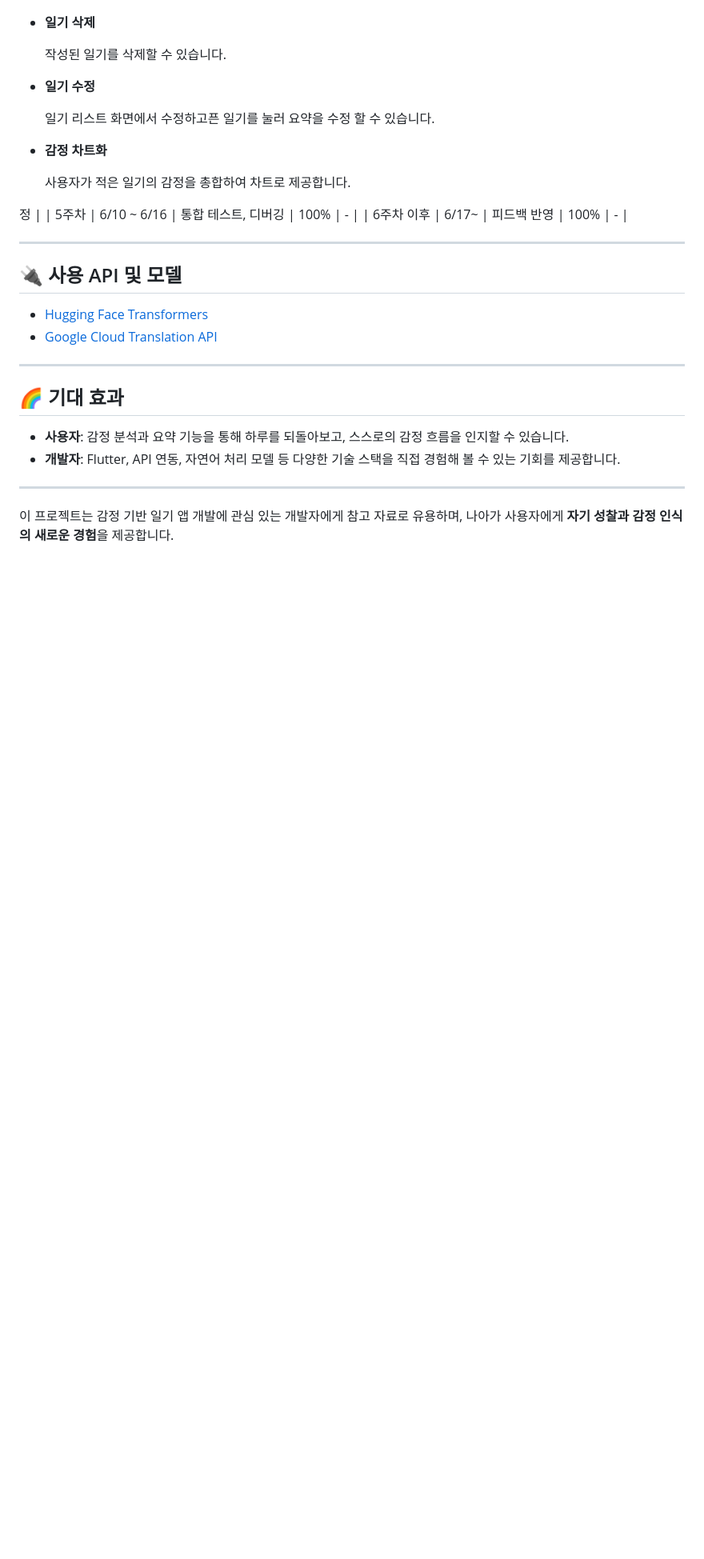
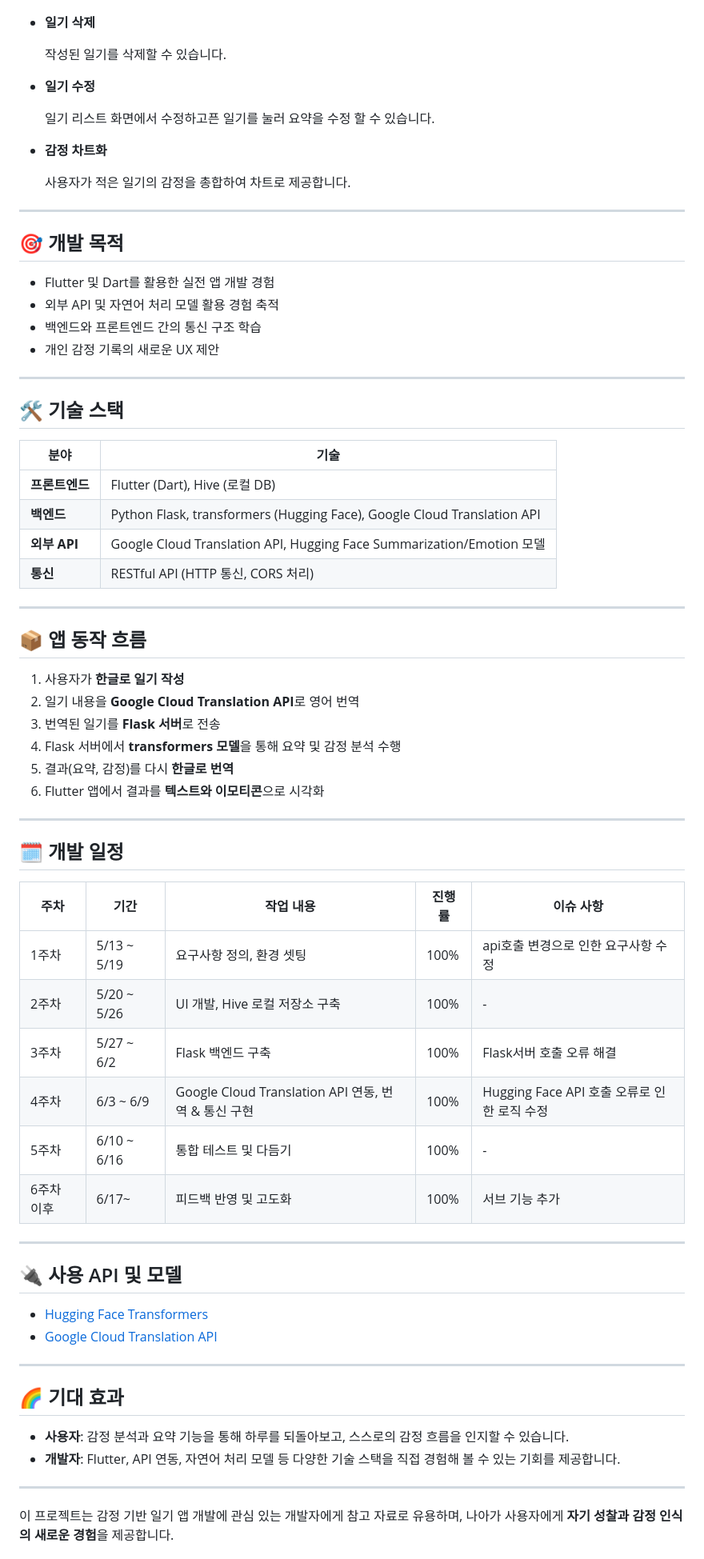
Before and after one commit to duyeob/Haru_hanjul, a Markdown page: README.md, the part around the change printed below. Shown: that part at 80% size. Rendered like a GitHub page; blank space fills up the shorter version.

```diff
--- a/README.md
+++ b/README.md
@@ -62,9 +61,49 @@ Flutter와 Dart를 기반으로 개발되었으며, Android와 iOS 플랫폼을
 
   사용자가 적은 일기의 감정을 총합하여 차트로 제공합니다.
 
-정   |
-| 5주차 | 6/10 ~ 6/16 | 통합 테스트, 디버깅               | 100%     |    -    |
-| 6주차 이후 | 6/17~  | 피드백 반영             | 100%      |    -    |
+---
+
+## 🎯 개발 목적
+
+- Flutter 및 Dart를 활용한 실전 앱 개발 경험
+- 외부 API 및 자연어 처리 모델 활용 경험 축적
+- 백엔드와 프론트엔드 간의 통신 구조 학습
+- 개인 감정 기록의 새로운 UX 제안
+
+---
+
+## 🛠️ 기술 스택
+
+| 분야 | 기술 |
+|------|------|
+| **프론트엔드** | Flutter (Dart), Hive (로컬 DB) |
+| **백엔드** | Python Flask, transformers (Hugging Face), Google Cloud Translation API |
+| **외부 API** | Google Cloud Translation API, Hugging Face Summarization/Emotion 모델 |
+| **통신** | RESTful API (HTTP 통신, CORS 처리) |
+
+---
+
+## 📦 앱 동작 흐름
+
+1. 사용자가 **한글로 일기 작성**
+2. 일기 내용을 **Google Cloud Translation API**로 영어 번역
+3. 번역된 일기를 **Flask 서버**로 전송
+4. Flask 서버에서 **transformers 모델**을 통해 요약 및 감정 분석 수행
+5. 결과(요약, 감정)를 다시 **한글로 번역**
+6. Flutter 앱에서 결과를 **텍스트와 이모티콘**으로 시각화
+
+---
+
+## 🗓️ 개발 일정
+
+| 주차 | 기간         | 작업 내용                          | 진행률 |    이슈 사항    |
+|------|--------------|------------------------------------|--------|------------------|
+| 1주차 | 5/13 ~ 5/19 | 요구사항 정의, 환경 셋팅         | 100%   |    api호출 변경으로 인한 요구사항 수정   |
+| 2주차 | 5/20 ~ 5/26 | UI 개발, Hive 로컬 저장소 구축    | 100%   |    -    |
+| 3주차 | 5/27 ~ 6/2  | Flask 백엔드 구축       | 100%    |    Flask서버 호출 오류 해결    |
+| 4주차 | 6/3 ~ 6/9   | Google Cloud Translation API 연동, 번역 & 통신 구현 | 100%    |    Hugging Face API 호출 오류로 인한 로직 수정   |
+| 5주차 | 6/10 ~ 6/16 | 통합 테스트 및 다듬기               | 100%    |    -    |
+| 6주차 이후 | 6/17~  | 피드백 반영 및 고도화             | 100%      |    서브 기능 추가    |
 
 ---
 
```
Also changed, not shown: other parts of README.md (+1 -2 lines).
